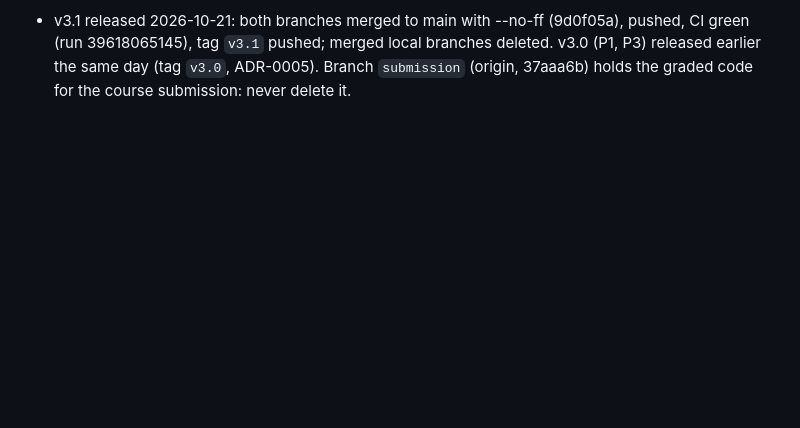
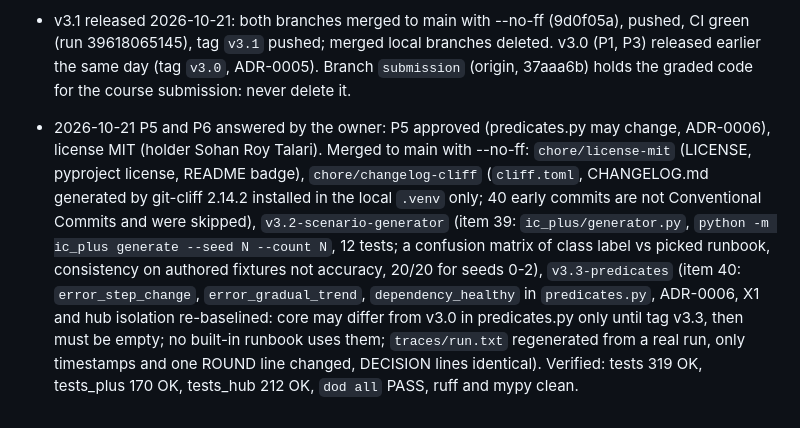
Before and after one commit to sohanroy676/Incident-commander, a Markdown page: memory-bank/progress.md, the part around the change. Drawn GitHub-style; blank space fills up the shorter version.

Commit message:
docs: record the license, changelog, v3.2 and v3.3 work
Memory bank update for the end of the session.

Co-Authored-By: Claude Sonnet 5.5 <noreply@anthropic.com>

```diff
--- a/memory-bank/progress.md
+++ b/memory-bank/progress.md
@@ -51,3 +51,5 @@
 - v3.1 branch 2 `v3.1-runbook-editor` (stacked on `v3.1-live-progress`, not merged): `validate_runbooks` in `ic_hub/schema.py`, `Hub.add_runbooks` / `runbook_set` / `builtin_catalog` in `runner.py`, routes `GET /api/runbooks/builtin` and `POST /api/runbooks`, run request field `runbook_set`, page section "Runbook editor" plus a "use my runbook set" checkbox, 24 tests in `tests_hub/test_runbooks.py`. Real-browser check passed (custom RB-101 action restart_service gives tier=low, no approval, then reopened because no effect exists). Choices in docs/THRESHOLDS.md ("v3.1, runbook editor"). 2026-10-21
 
 - v3.1 released 2026-10-21: both branches merged to main with --no-ff (9d0f05a), pushed, CI green (run 39618065145), tag `v3.1` pushed; merged local branches deleted. v3.0 (P1, P3) released earlier the same day (tag `v3.0`, ADR-0005). Branch `submission` (origin, 37aaa6b) holds the graded code for the course submission: never delete it.
+
+- 2026-10-21 P5 and P6 answered by the owner: P5 approved (predicates.py may change, ADR-0006), license MIT (holder Sohan Roy Talari). Merged to main with --no-ff: `chore/license-mit` (LICENSE, pyproject license, README badge), `chore/changelog-cliff` (`cliff.toml`, CHANGELOG.md generated by git-cliff 2.14.2 installed in the local `.venv` only; 40 early commits are not Conventional Commits and were skipped), `v3.2-scenario-generator` (item 39: `ic_plus/generator.py`, `python -m ic_plus generate --seed N --count N`, 12 tests; a confusion matrix of class label vs picked runbook, consistency on authored fixtures not accuracy, 20/20 for seeds 0-2), `v3.3-predicates` (item 40: `error_step_change`, `error_gradual_trend`, `dependency_healthy` in `predicates.py`, ADR-0006, X1 and hub isolation re-baselined: core may differ from v3.0 in predicates.py only until tag v3.3, then must be empty; no built-in runbook uses them; `traces/run.txt` regenerated from a real run, only timestamps and one ROUND line changed, DECISION lines identical). Verified: tests 319 OK, tests_plus 170 OK, tests_hub 212 OK, `dod all` PASS, ruff and mypy clean.
```
Also changed, not shown: memory-bank/activeContext.md (+3 -0 lines).
